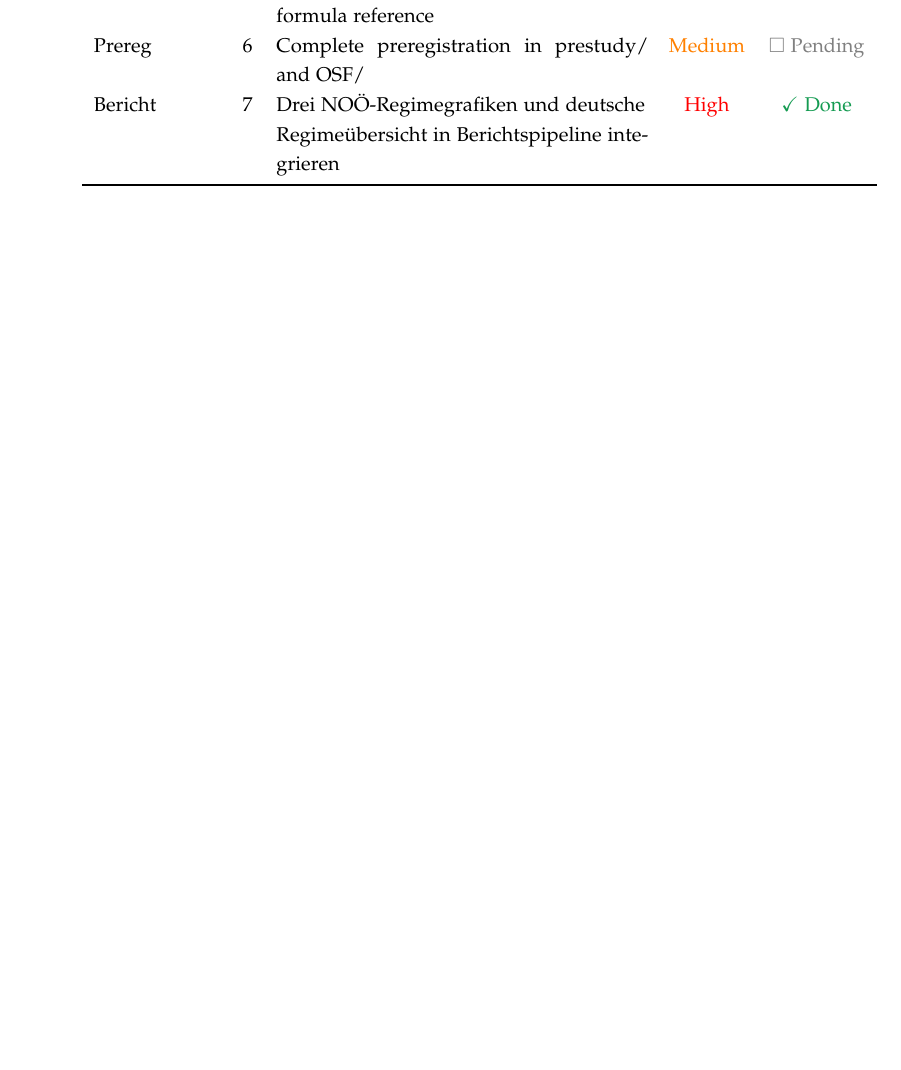
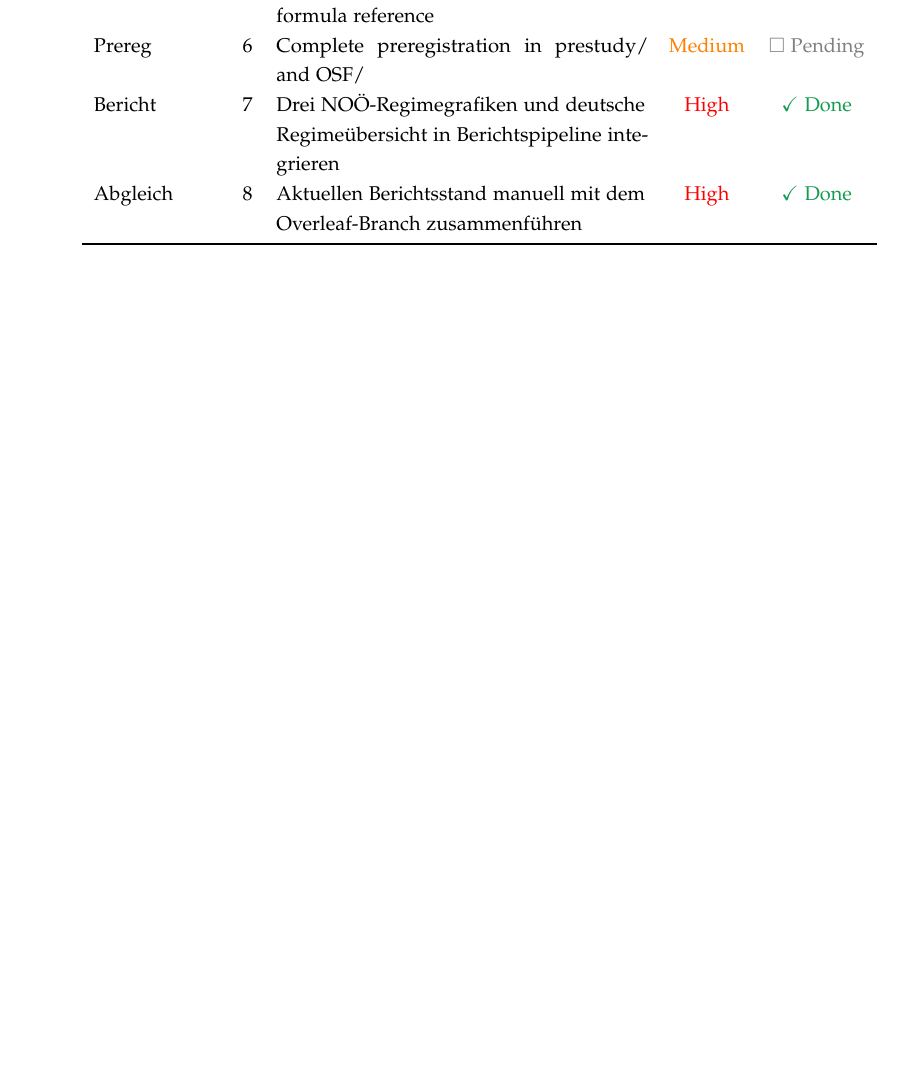
Before and after one commit to benjaminkirchler/INNOnet-Auswertung-AIT-EI-JKU, a LaTeX document (paper/main.tex, which reads paper/sections/99_todo_annex.tex): part of page 28 of 28, cut so that both start at the same text, the shorter picture padded with empty space. Compiled offline with pdfLaTeX.

Commit message:
Update project to-do list

```diff
--- a/paper/sections/99_todo_annex.tex
+++ b/paper/sections/99_todo_annex.tex
@@ -14,6 +14,7 @@ Analysis & 4 & Implement main specification in R/04\_analysis.R & \textcolor{red
 Writing & 5 & Draft introduction using the introduction-formula reference & \textcolor{orange}{Medium} & \textcolor{gray}{$\square$ Pending} \\
 Prereg & 6 & Complete preregistration in prestudy/ and OSF/ & \textcolor{orange}{Medium} & \textcolor{gray}{$\square$ Pending} \\
 Bericht & 7 & Drei NOÖ-Regimegrafiken und deutsche Regimeübersicht in Berichtspipeline integrieren & \textcolor{red}{High} & \textcolor{ForestGreen}{$\checkmark$ Done} \\
+Abgleich & 8 & Aktuellen Berichtsstand manuell mit dem Overleaf-Branch zusammenführen & \textcolor{red}{High} & \textcolor{ForestGreen}{$\checkmark$ Done} \\
 \bottomrule
 \end{longtable}
 \normalsize
```
